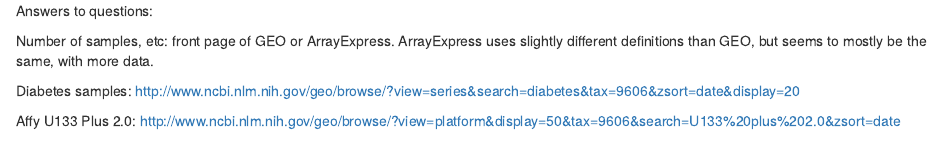
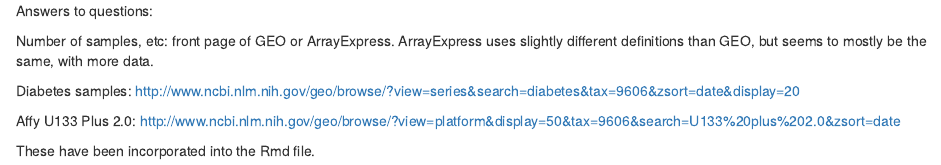
Before and after one commit to rmflight/microarrayLab, an R Markdown document (labAnswers.Rmd): the page in a window 1100 px wide, from its top. Rendered offline with R 4.5, knitr and Pandoc, with nearby package versions.

Commit message:
just a little push to register the tag

```diff
--- a/labAnswers.Rmd
+++ b/labAnswers.Rmd
@@ -6,3 +6,5 @@ definitions than GEO, but seems to mostly be the same, with more data.
 Diabetes samples: http://www.ncbi.nlm.nih.gov/geo/browse/?view=series&search=diabetes&tax=9606&zsort=date&display=20
 
 Affy U133 Plus 2.0: http://www.ncbi.nlm.nih.gov/geo/browse/?view=platform&display=50&tax=9606&search=U133%20plus%202.0&zsort=date
+
+These have been incorporated into the Rmd file.
```
